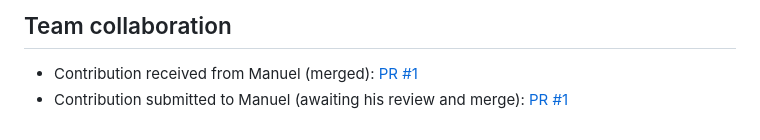
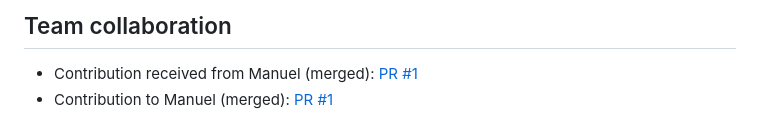
Before and after one commit to vistula-team-project-73706/vistula-task-manager, a Markdown page: README.md, the part around the change. Drawn GitHub-style.

Commit message:
Mark both collaboration pull requests merged

```diff
--- a/README.md
+++ b/README.md
@@ -51,4 +51,4 @@ The page and script use the assignment IDs `task-form`, `task-title`, `task-desc
 ## Team collaboration
 
 - Contribution received from Manuel (merged): [PR #1](https://github.com/vistula-team-project-73706/vistula-task-manager/pull/1)
-- Contribution submitted to Manuel (awaiting his review and merge): [PR #1](https://github.com/Manuel-Vazhakal-74143/vistula-task-manager/pull/1)
+- Contribution to Manuel (merged): [PR #1](https://github.com/Manuel-Vazhakal-74143/vistula-task-manager/pull/1)
```
